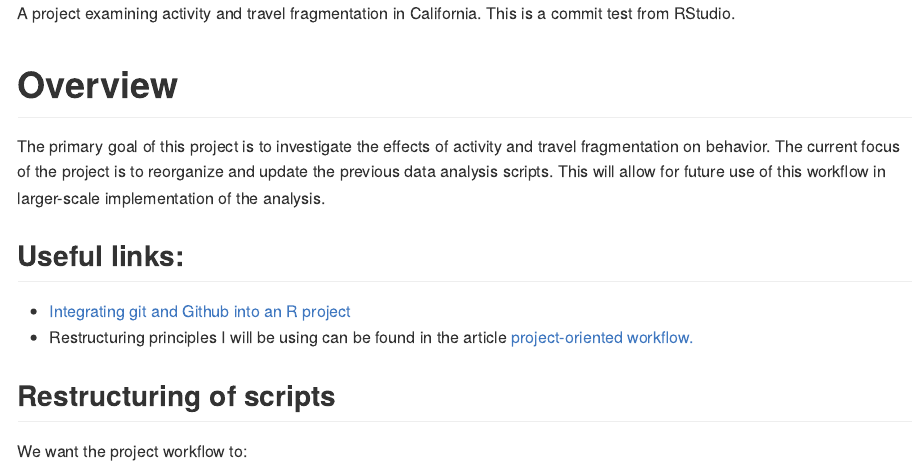
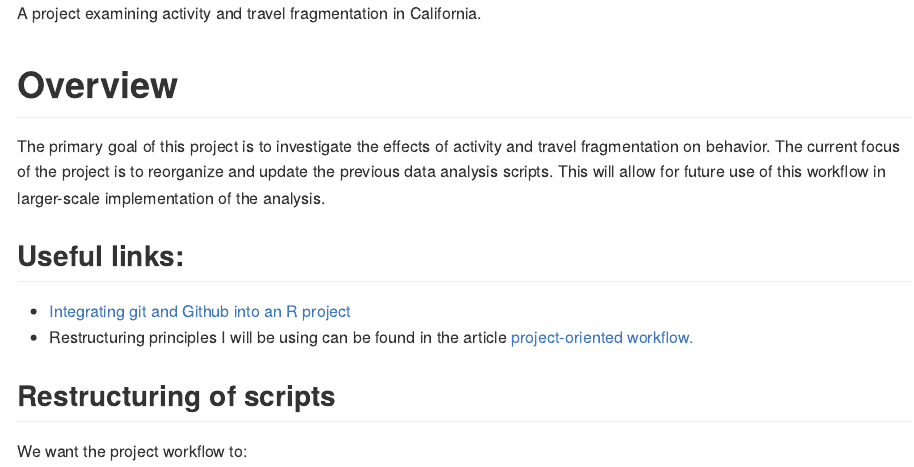
Before and after one commit to e-mcbride/sequence-fragmentation-project, an R Markdown document (README.Rmd): the page in a window 1100 px wide, from its top. Rendered offline with R 4.5, knitr and Pandoc, with nearby package versions.

Commit message:
Testing another commit after making restrictions.

````diff
--- a/README.Rmd
+++ b/README.Rmd
@@ -12,7 +12,7 @@ knitr::opts_chunk$set(
 library(tidyverse)
 ```
 
-A project examining activity and travel fragmentation in California. This is a commit test from RStudio.
+A project examining activity and travel fragmentation in California.
 
 # Overview
 
````
Also changed, not shown: README.md.
